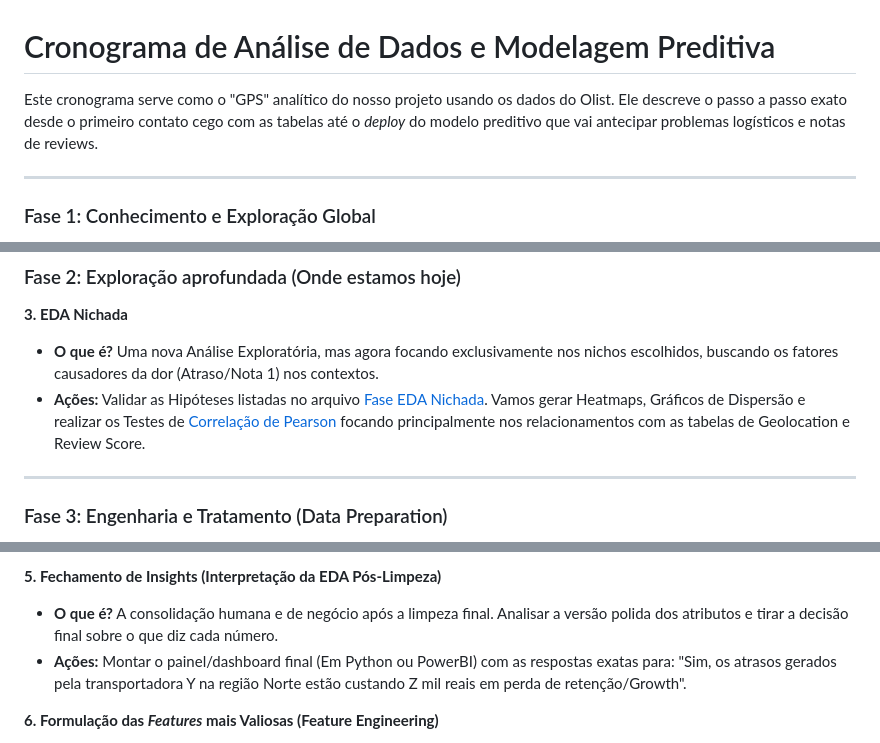
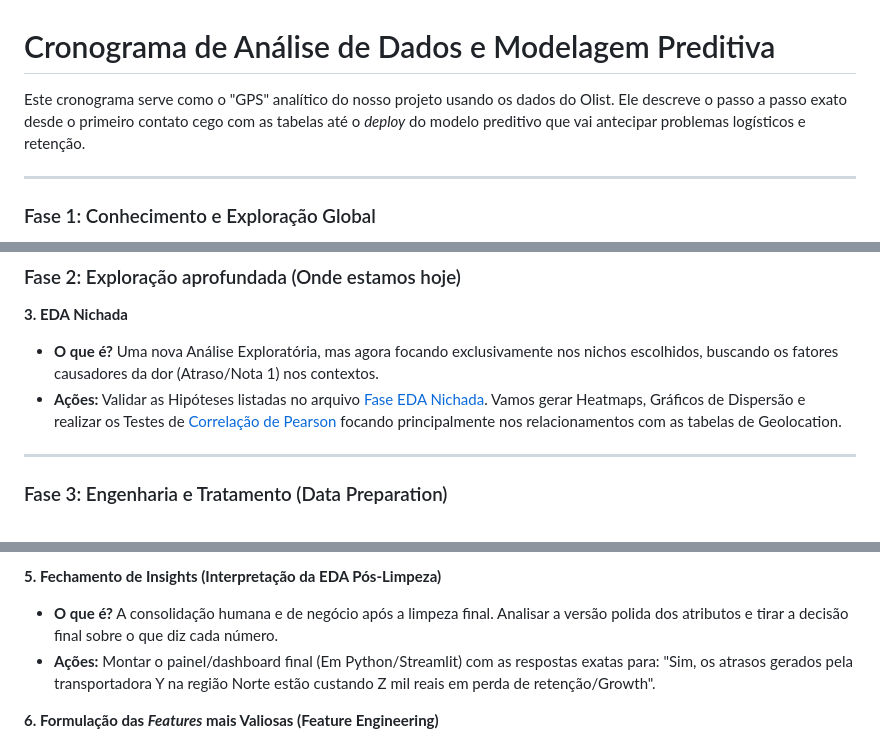
Before and after one commit to Hnry-Gab/data-analytics-mdg5, a Markdown page: docs/schedule/cronograma_projeto.md, 3 parts joined by grey strips. Drawn GitHub-style.

```diff
--- a/docs/schedule/cronograma_projeto.md
+++ b/docs/schedule/cronograma_projeto.md
@@ -1,6 +1,6 @@
 # Cronograma de Análise de Dados e Modelagem Preditiva
 
-Este cronograma serve como o "GPS" analítico do nosso projeto usando os dados do Olist. Ele descreve o passo a passo exato desde o primeiro contato cego com as tabelas até o *deploy* do modelo preditivo que vai antecipar problemas logísticos e notas de reviews.
+Este cronograma serve como o "GPS" analítico do nosso projeto usando os dados do Olist. Ele descreve o passo a passo exato desde o primeiro contato cego com as tabelas até o *deploy* do modelo preditivo que vai antecipar problemas logísticos e retenção.
 
 ---
 
@@ -18,7 +18,7 @@ Este cronograma serve como o "GPS" analítico do nosso projeto usando os dados d
 ### Fase 2: Exploração aprofundada (Onde estamos hoje)
 **3. EDA Nichada**
 *   **O que é?** Uma nova Análise Exploratória, mas agora focando exclusivamente nos nichos escolhidos, buscando os fatores causadores da dor (Atraso/Nota 1) nos contextos.
-*   **Ações:** Validar as Hipóteses listadas no arquivo [Fase EDA Nichada](fase_eda_nichada.md). Vamos gerar Heatmaps, Gráficos de Dispersão e realizar os Testes de [Correlação de Pearson](../algorithms/explicacao_correlacao_pearson.md) focando principalmente nos relacionamentos com as tabelas de Geolocation e Review Score.
+*   **Ações:** Validar as Hipóteses listadas no arquivo [Fase EDA Nichada](fase_eda_nichada.md). Vamos gerar Heatmaps, Gráficos de Dispersão e realizar os Testes de [Correlação de Pearson](../algorithms/explicacao_correlacao_pearson.md) focando principalmente nos relacionamentos com as tabelas de Geolocation.
 
 ---
 
@@ -29,7 +29,7 @@ Este cronograma serve como o "GPS" analítico do nosso projeto usando os dados d
 
 **5. Fechamento de Insights (Interpretação da EDA Pós-Limpeza)**
 *   **O que é?** A consolidação humana e de negócio após a limpeza final. Analisar a versão polida dos atributos e tirar a decisão final sobre o que diz cada número.
-*   **Ações:** Montar o painel/dashboard final (Em Python ou PowerBI) com as respostas exatas para: "Sim, os atrasos gerados pela transportadora Y na região Norte estão custando Z mil reais em perda de retenção/Growth".
+*   **Ações:** Montar o painel/dashboard final (Em Python/Streamlit) com as respostas exatas para: "Sim, os atrasos gerados pela transportadora Y na região Norte estão custando Z mil reais em perda de retenção/Growth".
 
 **6. Formulação das *Features* mais Valiosas (Feature Engineering)**
 *   **O que é?** Escolher ou CRIAR as colunas exatas (a partir de contas ou da união de duas variáveis) que serão entregues como o "Gabarito de Treinamento" final para o Robô de Machine Learning aprender sozinho.
```
Also changed, not shown: docs/schedule/frentes_de_trabalho.md (+6 -6 lines).
